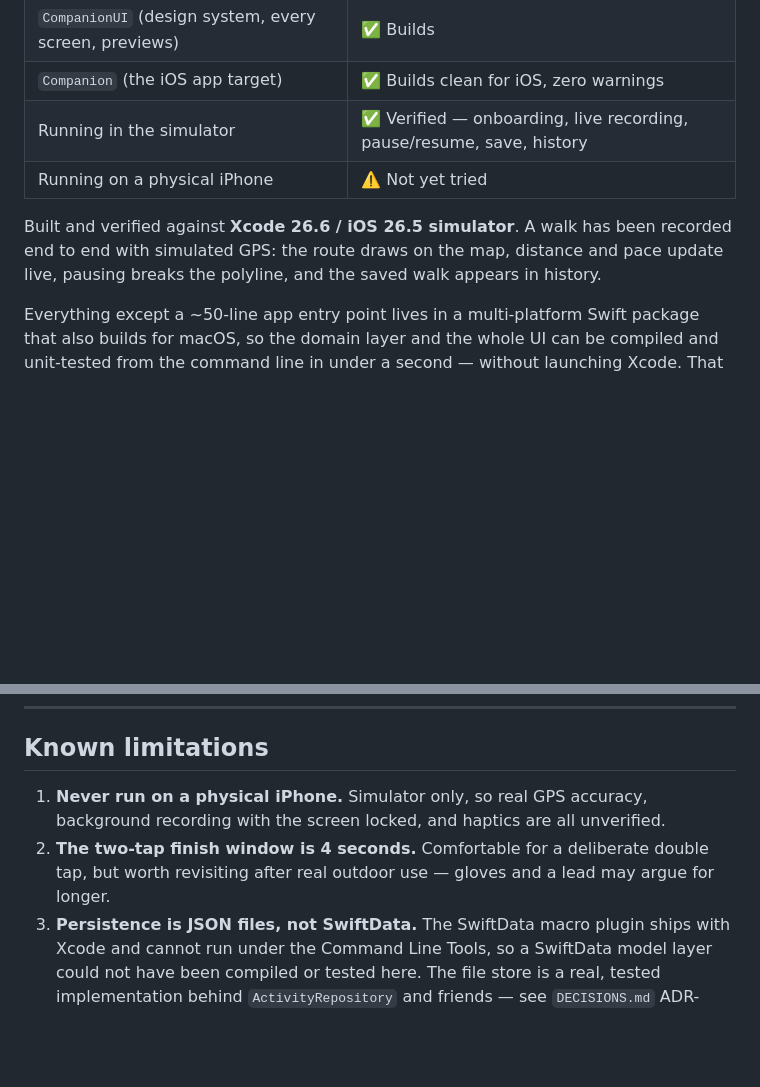
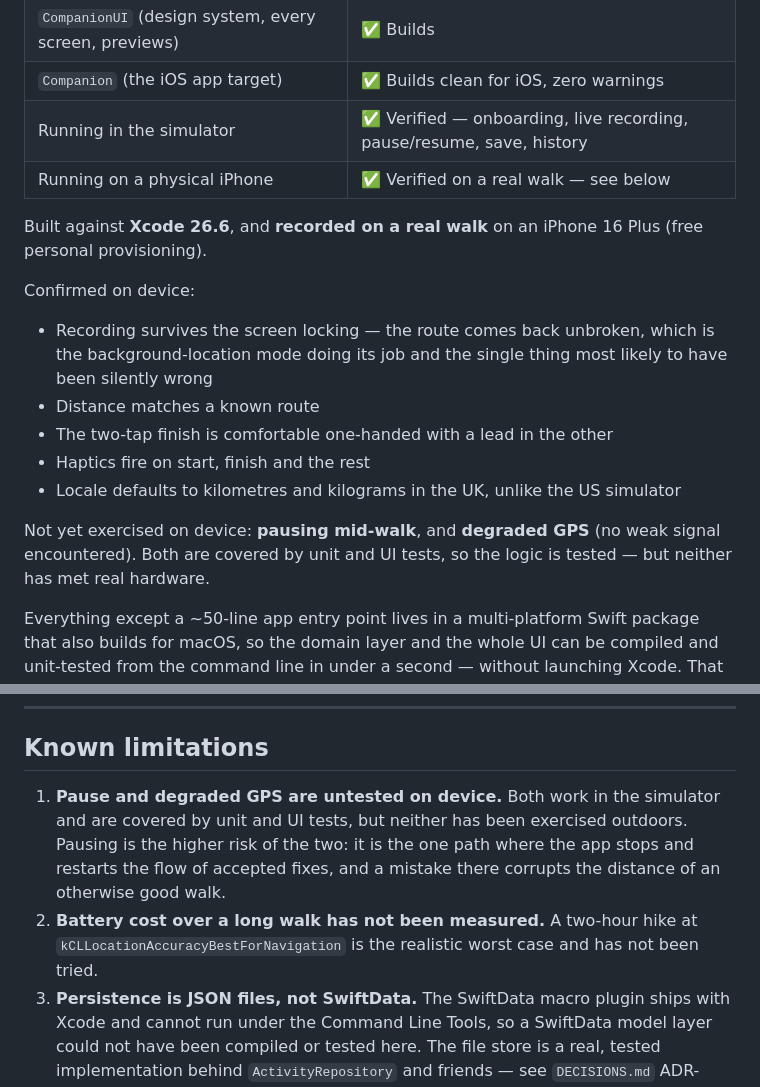
Before and after one commit to Jackhartley100/companion-app, a Markdown page: README.md, 2 parts joined by grey strips. Drawn GitHub-style; blank space fills up the shorter version.

Commit message:
Verified on a real walk on an iPhone
Recorded on device (iPhone 16 Plus, free personal provisioning). Confirmed:
recording survives the screen locking with an unbroken route, distance matches a
known route, the two-tap finish works one-handed with a lead, haptics fire, and
the UK locale correctly defaults to kilometres and kilograms.

Still unexercised outdoors: pausing mid-walk, and degraded GPS — no weak signal
was encountered. Both are covered by tests but neither has met real hardware, so
the README says so rather than implying full device coverage.

Co-Authored-By: Claude Opus 5 <noreply@anthropic.com>

```diff
--- a/README.md
+++ b/README.md
@@ -15,12 +15,24 @@ keep a lifetime of adventures with your dog in one place.
 | `CompanionUI` (design system, every screen, previews) | ✅ Builds |
 | `Companion` (the iOS app target) | ✅ Builds clean for iOS, zero warnings |
 | Running in the simulator | ✅ Verified — onboarding, live recording, pause/resume, save, history |
-| Running on a physical iPhone | ⚠️ Not yet tried |
+| Running on a physical iPhone | ✅ Verified on a real walk — see below |
 
-Built and verified against **Xcode 26.6 / iOS 26.5 simulator**. A walk has been
-recorded end to end with simulated GPS: the route draws on the map, distance and
-pace update live, pausing breaks the polyline, and the saved walk appears in
-history.
+Built against **Xcode 26.6**, and **recorded on a real walk** on an iPhone 16 Plus
+(free personal provisioning).
+
+Confirmed on device:
+
+- Recording survives the screen locking — the route comes back unbroken, which is
+  the background-location mode doing its job and the single thing most likely to
+  have been silently wrong
+- Distance matches a known route
+- The two-tap finish is comfortable one-handed with a lead in the other
+- Haptics fire on start, finish and the rest
+- Locale defaults to kilometres and kilograms in the UK, unlike the US simulator
+
+Not yet exercised on device: **pausing mid-walk**, and **degraded GPS** (no weak
+signal encountered). Both are covered by unit and UI tests, so the logic is
+tested — but neither has met real hardware.
 
 Everything except a ~50-line app entry point lives in a multi-platform Swift
 package that also builds for macOS, so the domain layer and the whole UI can be
@@ -352,11 +364,14 @@ The product therefore never claims otherwise:
 
 ## Known limitations
 
-1. **Never run on a physical iPhone.** Simulator only, so real GPS accuracy,
-   background recording with the screen locked, and haptics are all unverified.
-2. **The two-tap finish window is 4 seconds.** Comfortable for a deliberate double
-   tap, but worth revisiting after real outdoor use — gloves and a lead may
-   argue for longer.
+1. **Pause and degraded GPS are untested on device.** Both work in the simulator
+   and are covered by unit and UI tests, but neither has been exercised outdoors.
+   Pausing is the higher risk of the two: it is the one path where the app stops
+   and restarts the flow of accepted fixes, and a mistake there corrupts the
+   distance of an otherwise good walk.
+2. **Battery cost over a long walk has not been measured.** A two-hour hike at
+   `kCLLocationAccuracyBestForNavigation` is the realistic worst case and has not
+   been tried.
 3. **Persistence is JSON files, not SwiftData.** The SwiftData macro plugin ships
    with Xcode and cannot run under the Command Line Tools, so a SwiftData model
    layer could not have been compiled or tested here. The file store is a real,
```
